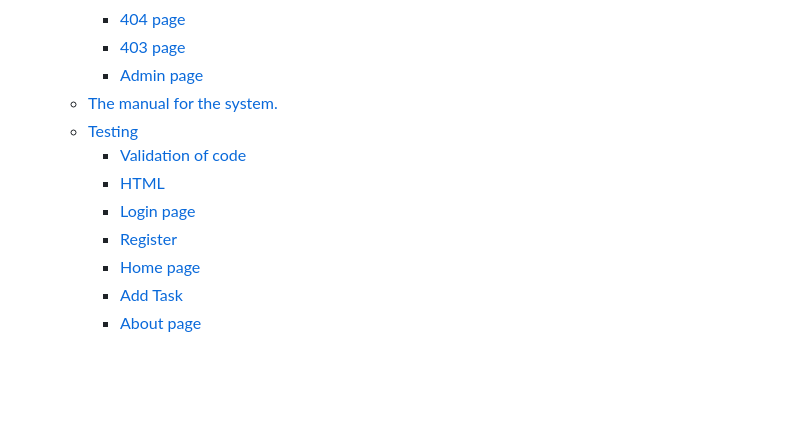
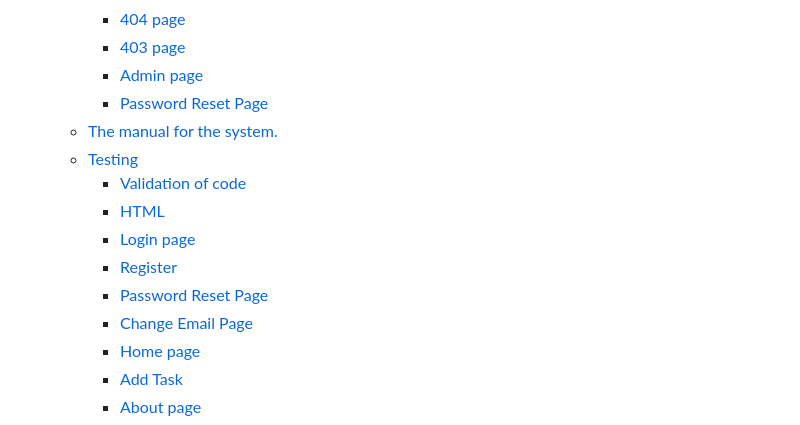
Before and after one commit to michaelcloran/plan-your-day, a Markdown page: README.md, the part around the change printed below. Drawn GitHub-style; blank space fills up the shorter version.

Commit message:
feat edited table of contents on readme

```diff
--- a/README.md
+++ b/README.md
@@ -31,12 +31,15 @@
     + [404 page](#404-page)
     + [403 page](#403-page)
     + [Admin page](#admin-page)
+    + [Password Reset Page](#password-reset-page)
   * [The manual for the system.](#the-manual-for-the-system)
   * [Testing](#testing)
     + [Validation of code](#validation-of-code)
     + [HTML](#html)
     + [Login page](#login-page)
     + [Register](#register)
+    + [Password Reset Page](#password-reset-page-1)
+    + [Change Email Page](#change-email-page)
     + [Home page](#home-page)
     + [Add Task](#add-task)
     + [About page](#about-page)
```
Also changed, not shown: other parts of README.md (+0 -1 lines).
